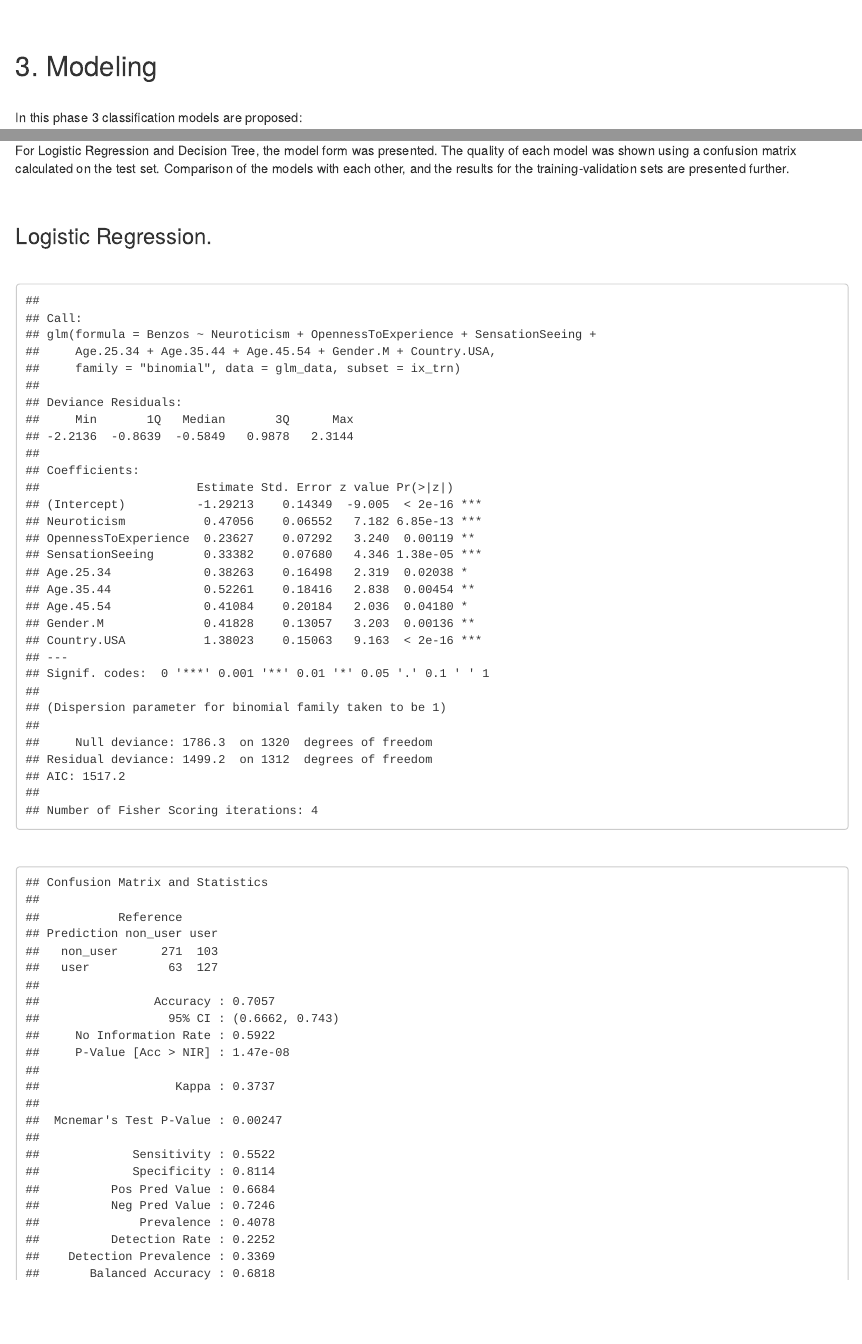
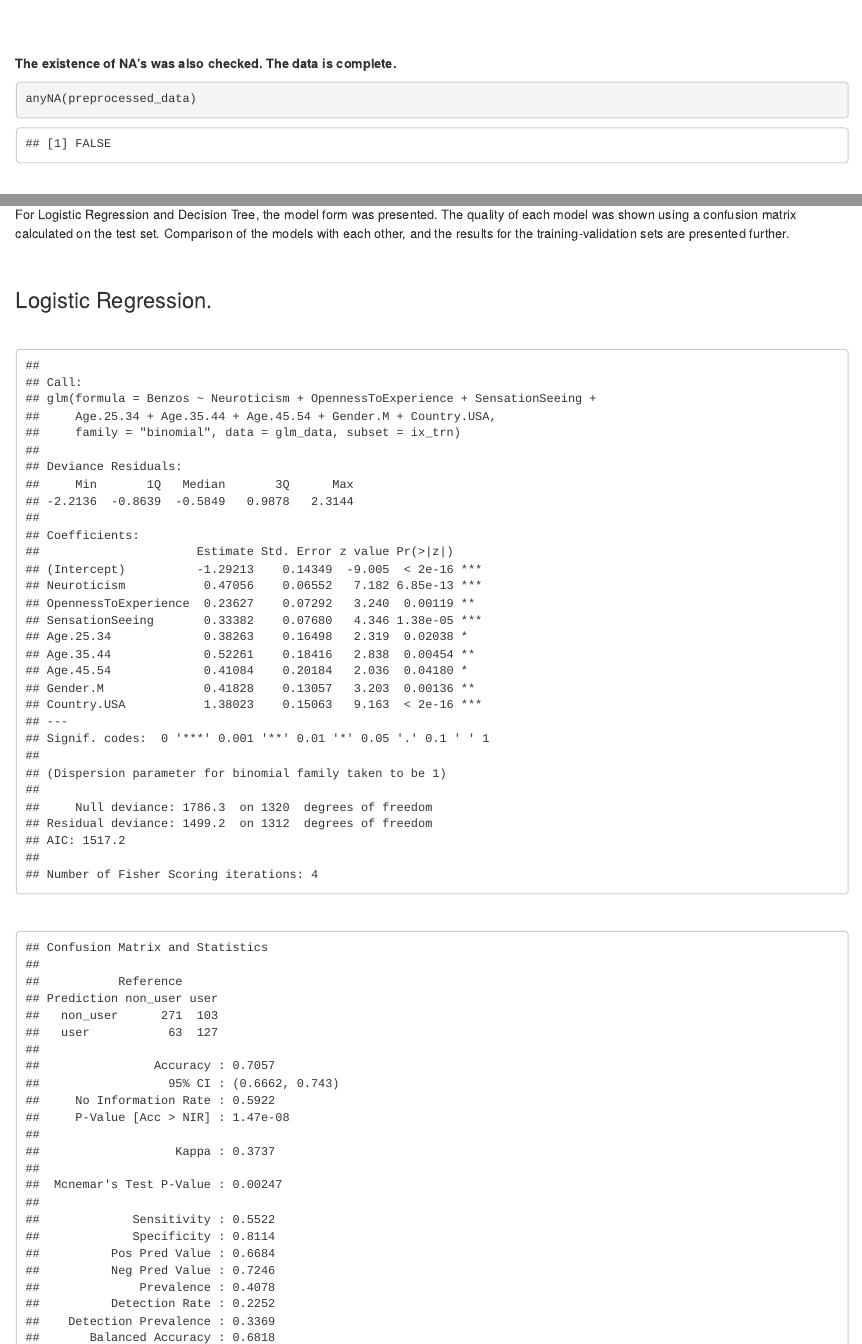
Before and after one commit to karabanb/drug_classification, an R Markdown document (doc/Report.Rmd): the page in a window 1100 px wide, from 6750 px down before the commit and from 6710 px down after it, and a second part further down, joined at a grey line. The pictures show the output file doc/Report.html that the author committed with the source, opened offline.

Commit message:
Information about NA's has been added

````diff
--- a/doc/Report.Rmd
+++ b/doc/Report.Rmd
@@ -124,7 +124,15 @@ Additionally, it has been checked how the distributions of continuous variables
 The last stage of exploratory analysis is to check the correlation. In the correlation matrix, there are no variables that are strongly correlated with each other. Additionally, the logistic regression model is checked for collinearity using the Variance Inflation Factor. If any of the variables enter collinearity, it's removed.
 <br>
 ![](/Users/bkaraban/RProjects/drug_classification/results/200_Correlations.png){#id .class width=600px height=600px}
-<br><br>
+<br>
+
+**The existence of NA's was also checked. The data is complete.**
+```{r}
+anyNA(preprocessed_data)
+```
+
+<br>
+<br>
 
 ## 3. Modeling
 <br>
````
Also changed, not shown: doc/Report.html.
